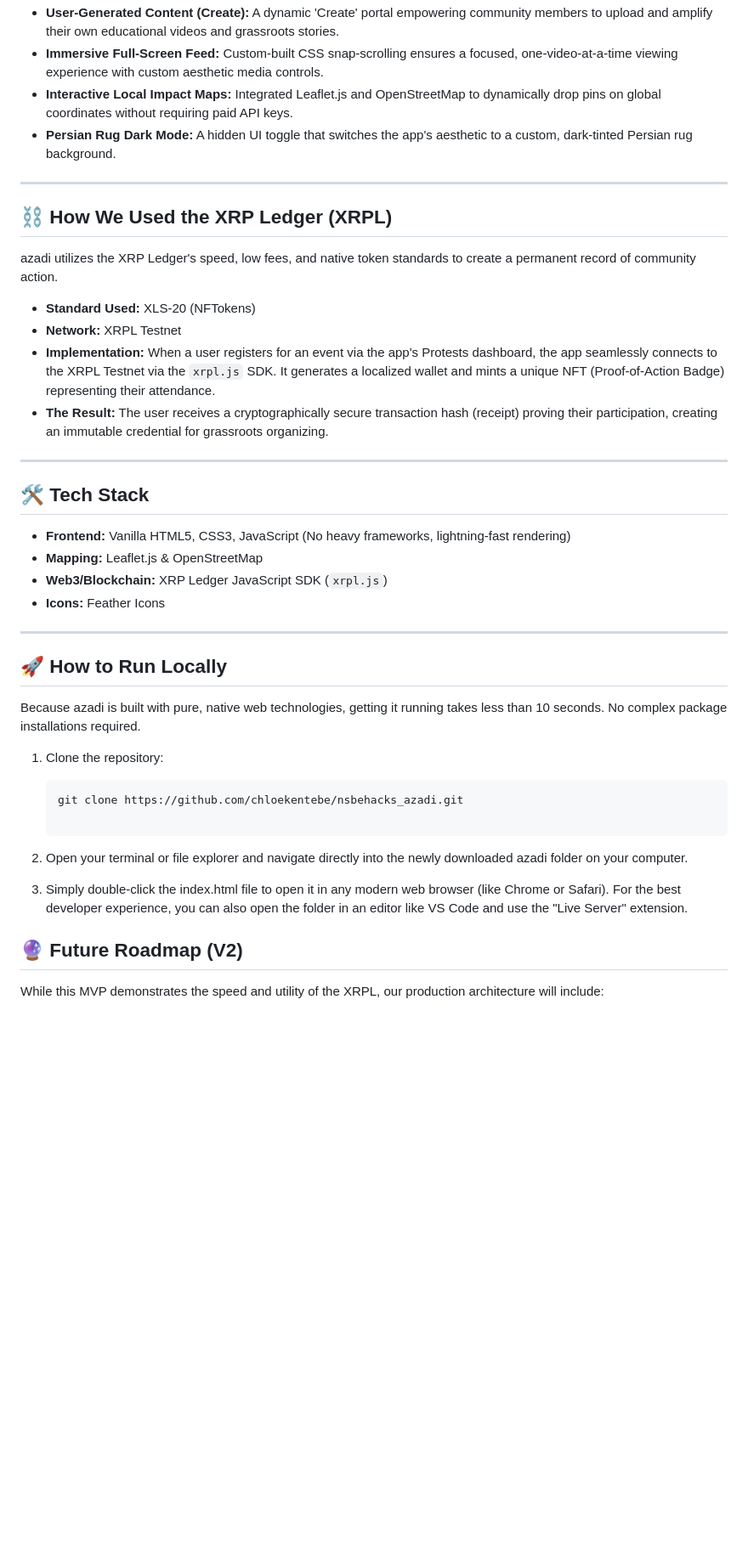
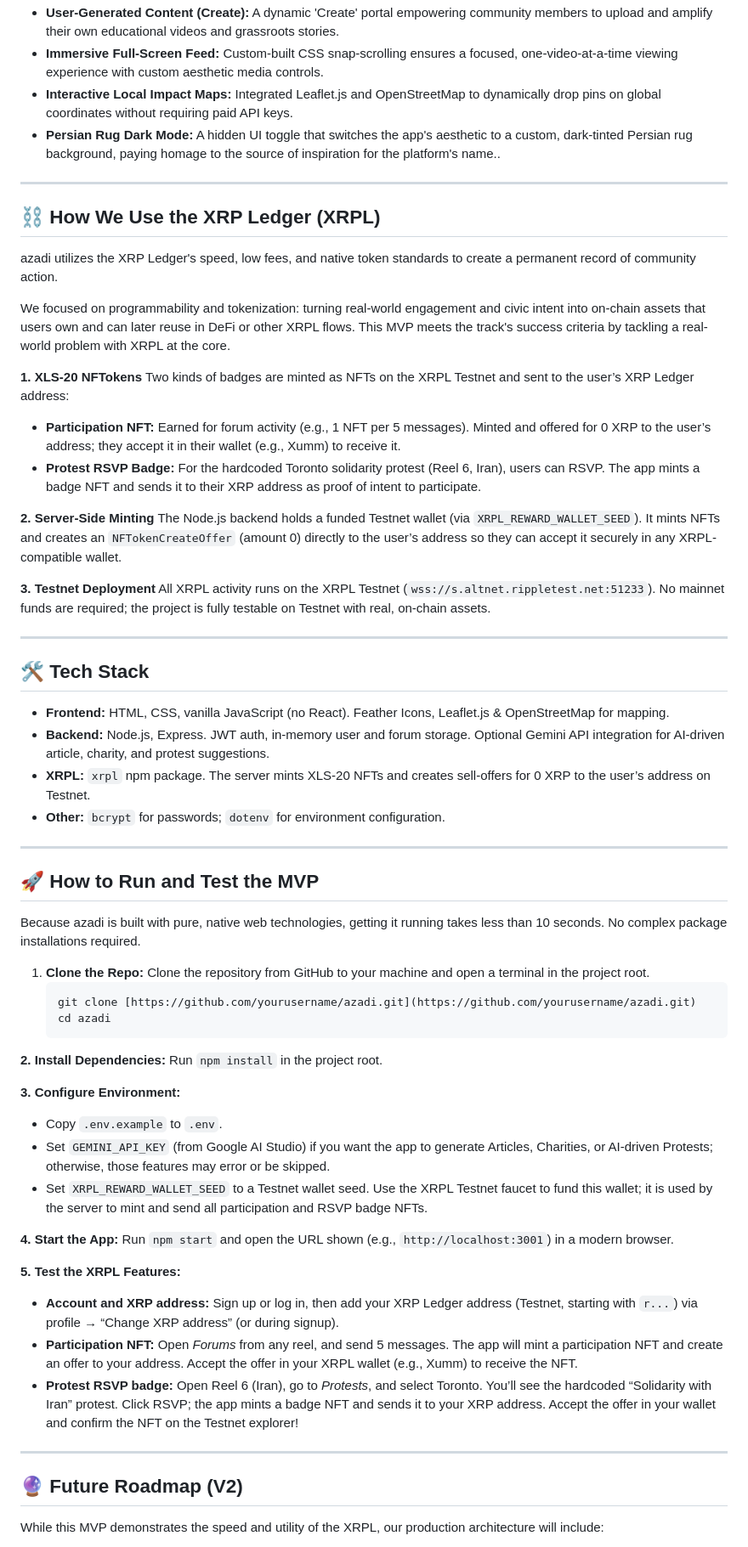
Before and after one commit to chloekentebe/nsbehacks26_azadi, a Markdown page: README.md, the part around one of its changes. Shown at 85% size. Rendered like a GitHub page; blank space fills up the shorter version.

Commit message:
Revise README for clarity
Updated language to emphasize empowerment of individuals and communities, clarified XRPL usage, and refined instructions for running the app locally.

````diff
--- a/README.md
+++ b/README.md
@@ -31,39 +31,60 @@ Instead of just scrolling past trauma, people need a dedicated platform where th
 * **User-Generated Content (Create):** A dynamic 'Create' portal empowering community members to upload and amplify their own educational videos and grassroots stories.
 * **Immersive Full-Screen Feed:** Custom-built CSS snap-scrolling ensures a focused, one-video-at-a-time viewing experience with custom aesthetic media controls.
 * **Interactive Local Impact Maps:** Integrated Leaflet.js and OpenStreetMap to dynamically drop pins on global coordinates without requiring paid API keys.
-* **Persian Rug Dark Mode:** A hidden UI toggle that switches the app's aesthetic to a custom, dark-tinted Persian rug background.
+* **Persian Rug Dark Mode:** A hidden UI toggle that switches the app's aesthetic to a custom, dark-tinted Persian rug background, paying homage to the source of inspiration for the platform's name..
 
 ---
 
-## ⛓️ How We Used the XRP Ledger (XRPL)
+## ⛓️ How We Use the XRP Ledger (XRPL)
 azadi utilizes the XRP Ledger's speed, low fees, and native token standards to create a permanent record of community action.
 
-* **Standard Used:** XLS-20 (NFTokens)
-* **Network:** XRPL Testnet
-* **Implementation:** When a user registers for an event via the app's Protests dashboard, the app seamlessly connects to the XRPL Testnet via the `xrpl.js` SDK. It generates a localized wallet and mints a unique NFT (Proof-of-Action Badge) representing their attendance.
-* **The Result:** The user receives a cryptographically secure transaction hash (receipt) proving their participation, creating an immutable credential for grassroots organizing.
+We focused on programmability and tokenization: turning real-world engagement and civic intent into on-chain assets that users own and can later reuse in DeFi or other XRPL flows. This MVP meets the track's success criteria by tackling a real-world problem with XRPL at the core.
+
+**1. XLS-20 NFTokens**
+Two kinds of badges are minted as NFTs on the XRPL Testnet and sent to the user’s XRP Ledger address:
+* **Participation NFT:** Earned for forum activity (e.g., 1 NFT per 5 messages). Minted and offered for 0 XRP to the user’s address; they accept it in their wallet (e.g., Xumm) to receive it.
+* **Protest RSVP Badge:** For the hardcoded Toronto solidarity protest (Reel 6, Iran), users can RSVP. The app mints a badge NFT and sends it to their XRP address as proof of intent to participate.
+
+**2. Server-Side Minting**
+The Node.js backend holds a funded Testnet wallet (via `XRPL_REWARD_WALLET_SEED`). It mints NFTs and creates an `NFTokenCreateOffer` (amount 0) directly to the user’s address so they can accept it securely in any XRPL-compatible wallet.
+
+**3. Testnet Deployment**
+All XRPL activity runs on the XRPL Testnet (`wss://s.altnet.rippletest.net:51233`). No mainnet funds are required; the project is fully testable on Testnet with real, on-chain assets.
 
 ---
 
 ## 🛠️ Tech Stack
-* **Frontend:** Vanilla HTML5, CSS3, JavaScript (No heavy frameworks, lightning-fast rendering)
-* **Mapping:** Leaflet.js & OpenStreetMap
-* **Web3/Blockchain:** XRP Ledger JavaScript SDK (`xrpl.js`)
-* **Icons:** Feather Icons
+* **Frontend:** HTML, CSS, vanilla JavaScript (no React). Feather Icons, Leaflet.js & OpenStreetMap for mapping.
+* **Backend:** Node.js, Express. JWT auth, in-memory user and forum storage. Optional Gemini API integration for AI-driven article, charity, and protest suggestions.
+* **XRPL:** `xrpl` npm package. The server mints XLS-20 NFTs and creates sell-offers for 0 XRP to the user’s address on Testnet.
+* **Other:** `bcrypt` for passwords; `dotenv` for environment configuration.
 
 ---
 
-## 🚀 How to Run Locally
+## 🚀 How to Run and Test the MVP
 Because azadi is built with pure, native web technologies, getting it running takes less than 10 seconds. No complex package installations required.
 
-1. Clone the repository:
+1. **Clone the Repo:**
+   Clone the repository from GitHub to your machine and open a terminal in the project root.
    ```bash
-   git clone https://github.com/chloekentebe/nsbehacks_azadi.git
+   git clone [https://github.com/yourusername/azadi.git](https://github.com/yourusername/azadi.git)
+   cd azadi
+**2. Install Dependencies:**
+Run `npm install` in the project root.
 
-2. Open your terminal or file explorer and navigate directly into the newly downloaded azadi folder on your computer.
+**3. Configure Environment:**
+* Copy `.env.example` to `.env`.
+* Set `GEMINI_API_KEY` (from Google AI Studio) if you want the app to generate Articles, Charities, or AI-driven Protests; otherwise, those features may error or be skipped.
+* Set `XRPL_REWARD_WALLET_SEED` to a Testnet wallet seed. Use the XRPL Testnet faucet to fund this wallet; it is used by the server to mint and send all participation and RSVP badge NFTs.
 
-3. Simply double-click the index.html file to open it in any modern web browser (like Chrome or Safari). For the best developer experience, you can also open the folder in an editor like VS Code and use the "Live Server" extension.
+**4. Start the App:**
+Run `npm start` and open the URL shown (e.g., `http://localhost:3001`) in a modern browser.
 
+**5. Test the XRPL Features:**
+* **Account and XRP address:** Sign up or log in, then add your XRP Ledger address (Testnet, starting with `r...`) via profile → “Change XRP address” (or during signup).
+* **Participation NFT:** Open *Forums* from any reel, and send 5 messages. The app will mint a participation NFT and create an offer to your address. Accept the offer in your XRPL wallet (e.g., Xumm) to receive the NFT.
+* **Protest RSVP badge:** Open Reel 6 (Iran), go to *Protests*, and select Toronto. You’ll see the hardcoded “Solidarity with Iran” protest. Click RSVP; the app mints a badge NFT and sends it to your XRP address. Accept the offer in your wallet and confirm the NFT on the Testnet explorer!
+---
 ## 🔮 Future Roadmap (V2)
 While this MVP demonstrates the speed and utility of the XRPL, our production architecture will include:
 
````
Also changed, not shown: other parts of README.md (+17 -6 lines).
